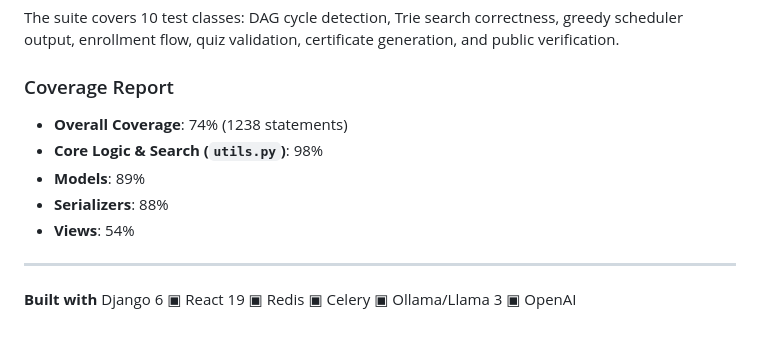
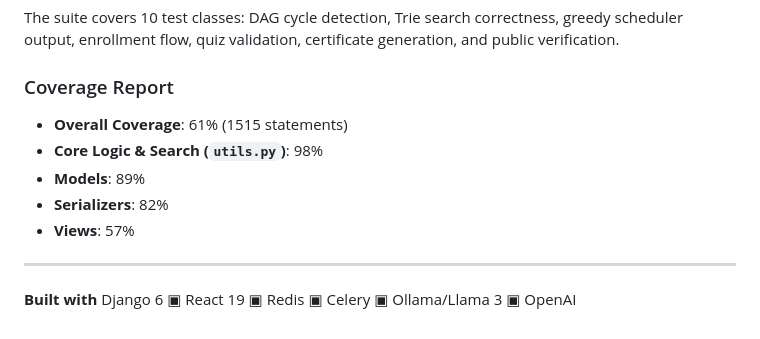
Before and after one commit to Ksalgotra1/Cognito-LMS, a Markdown page: README.md, the part around the change. Rendered like a GitHub page.

Commit message:
docs: update test coverage numbers to reflect latest CI run

```diff
--- a/README.md
+++ b/README.md
@@ -973,11 +973,11 @@ python -m coverage report -m
 The suite covers 10 test classes: DAG cycle detection, Trie search correctness, greedy scheduler output, enrollment flow, quiz validation, certificate generation, and public verification.
 
 ### Coverage Report
-- **Overall Coverage**: 74% (1238 statements)
+- **Overall Coverage**: 61% (1515 statements)
 - **Core Logic & Search (`utils.py`)**: 98%
 - **Models**: 89%
-- **Serializers**: 88%
-- **Views**: 54%
+- **Serializers**: 82%
+- **Views**: 57%
 
 ---
 
```
Also changed, not shown: backend/README.md (+3 -3 lines).
